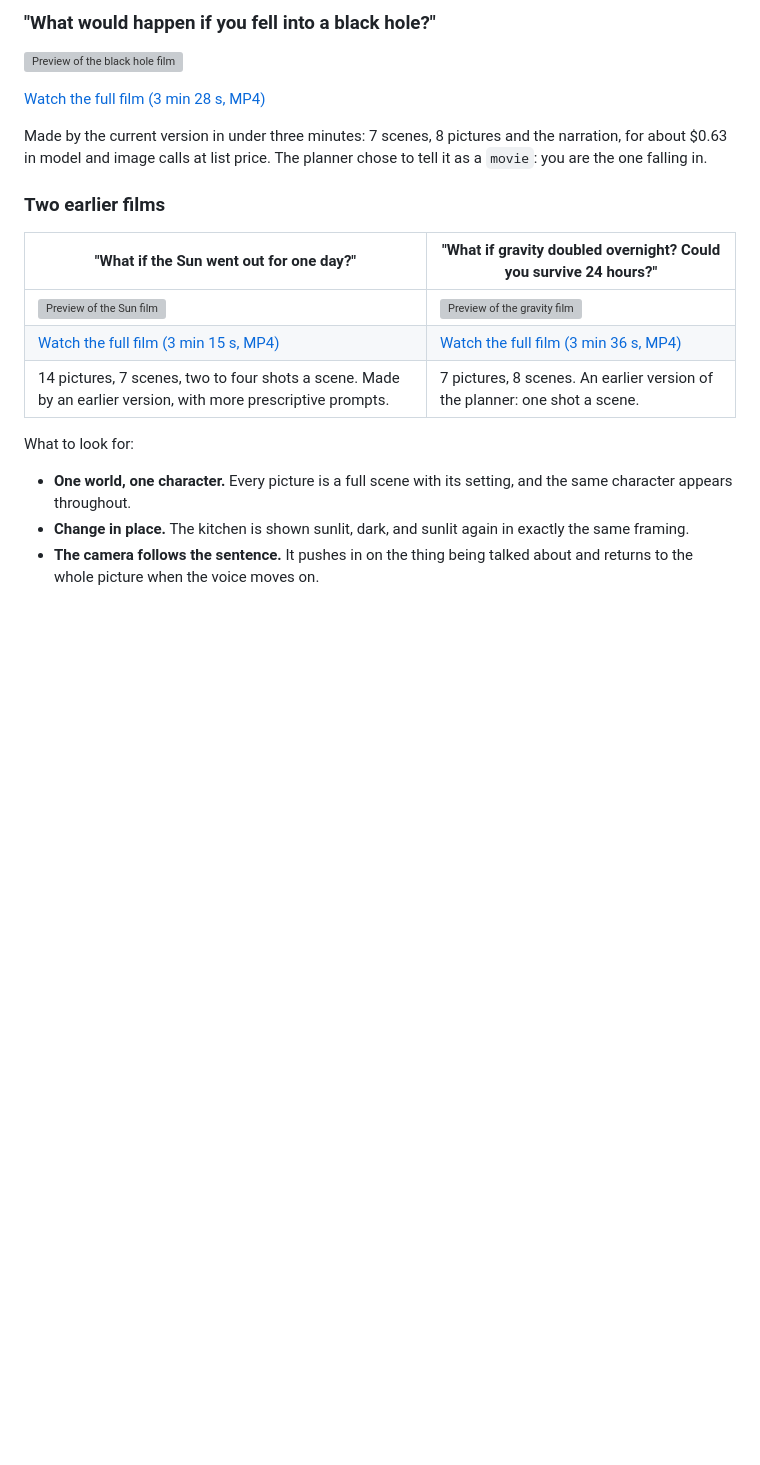
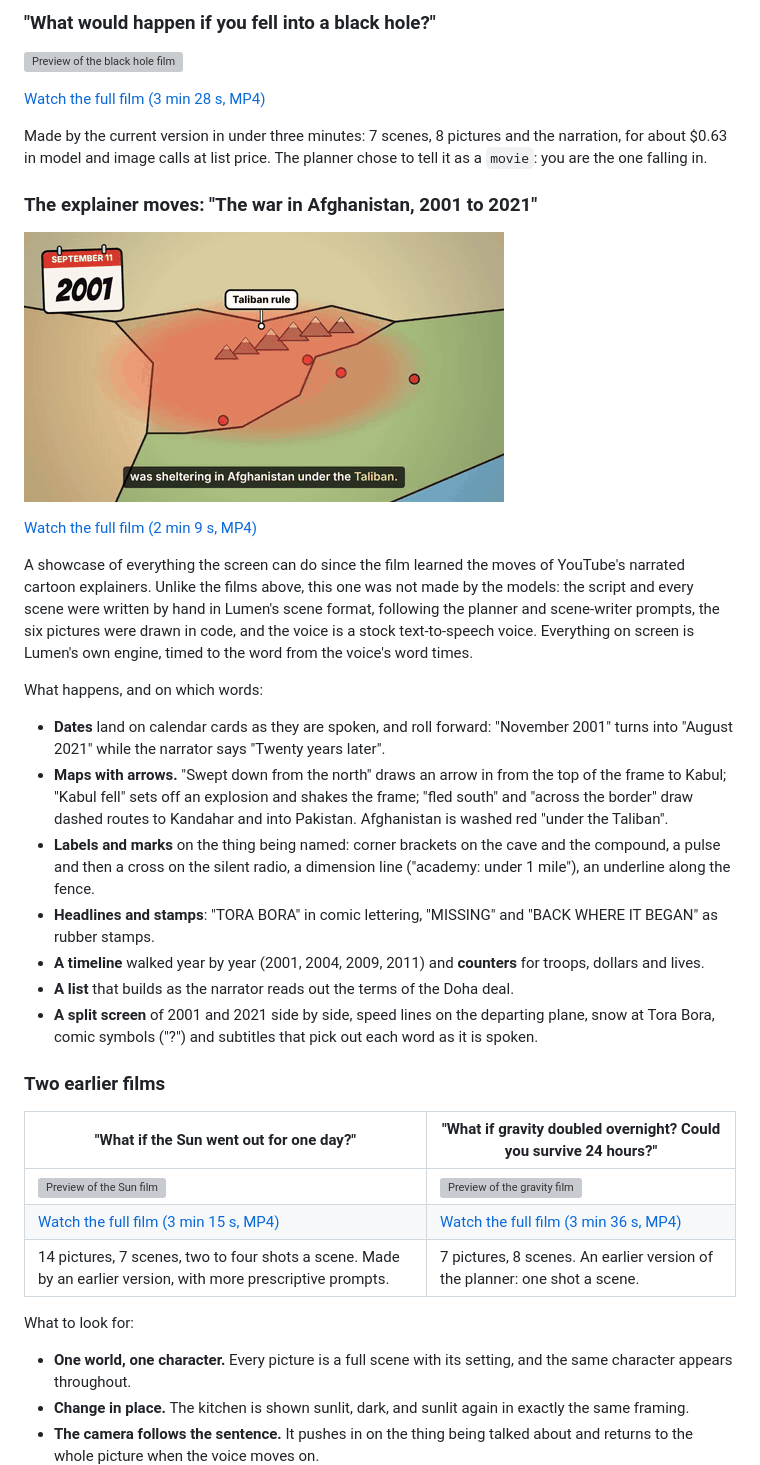
Before and after one commit to Dhanesh-Pottekula/Lumen, a Markdown page: README.md, the part around the change. Drawn GitHub-style; pictures changed too: docs/films/afghanistan-war.gif (added); blank space fills up the shorter version; grey boxes are pictures that could not be loaded.

```diff
--- a/README.md
+++ b/README.md
@@ -22,6 +22,33 @@ film with sound.
 
 Made by the current version in under three minutes: 7 scenes, 8 pictures and the narration, for about $0.63
 in model and image calls at list price. The planner chose to tell it as a `movie`: you are the one falling in.
+
+### The explainer moves: "The war in Afghanistan, 2001 to 2021"
+
+[![Preview of the Afghanistan film](docs/films/afghanistan-war.gif)](docs/films/afghanistan-war.mp4)
+
+[Watch the full film (2 min 9 s, MP4)](docs/films/afghanistan-war.mp4)
+
+A showcase of everything the screen can do since the film learned the moves of YouTube's narrated cartoon
+explainers. Unlike the films above, this one was not made by the models: the script and every scene were written
+by hand in Lumen's scene format, following the planner and scene-writer prompts, the six pictures were drawn in
+code, and the voice is a stock text-to-speech voice. Everything on screen is Lumen's own engine, timed to the
+word from the voice's word times.
+
+What happens, and on which words:
+
+- **Dates** land on calendar cards as they are spoken, and roll forward: "November 2001" turns into "August 2021"
+  while the narrator says "Twenty years later".
+- **Maps with arrows.** "Swept down from the north" draws an arrow in from the top of the frame to Kabul; "Kabul
+  fell" sets off an explosion and shakes the frame; "fled south" and "across the border" draw dashed routes to
+  Kandahar and into Pakistan. Afghanistan is washed red "under the Taliban".
+- **Labels and marks** on the thing being named: corner brackets on the cave and the compound, a pulse and then a
+  cross on the silent radio, a dimension line ("academy: under 1 mile"), an underline along the fence.
+- **Headlines and stamps**: "TORA BORA" in comic lettering, "MISSING" and "BACK WHERE IT BEGAN" as rubber stamps.
+- **A timeline** walked year by year (2001, 2004, 2009, 2011) and **counters** for troops, dollars and lives.
+- **A list** that builds as the narrator reads out the terms of the Doha deal.
+- **A split screen** of 2001 and 2021 side by side, speed lines on the departing plane, snow at Tora Bora, comic
+  symbols ("?") and subtitles that pick out each word as it is spoken.
 
 ### Two earlier films
 
```
Also changed, not shown: 3 other files.
